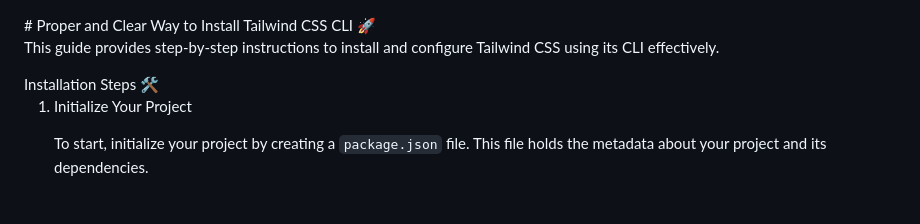
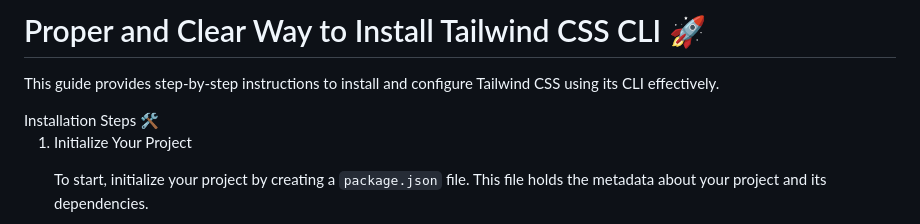
Before and after one commit to NajibHossain49/Install-Tailwind-CSS-CLI-, a Markdown page: README.md, the part around the change. GitHub-like rendering.

```diff
--- a/README.md
+++ b/README.md
@@ -1,5 +1,5 @@
+# Proper and Clear Way to Install Tailwind CSS CLI 🚀
 <div style="font-family: Arial, sans-serif; line-height: 1.6;">
-# Proper and Clear Way to Install Tailwind CSS CLI 🚀
 <p>This guide provides step-by-step instructions to install and configure Tailwind CSS using its CLI effectively.</p>
 <span style="font-size: 20px; font-weight: bold;">Installation Steps 🛠️</span>
 <ol style="padding-left: 20px;">
```
